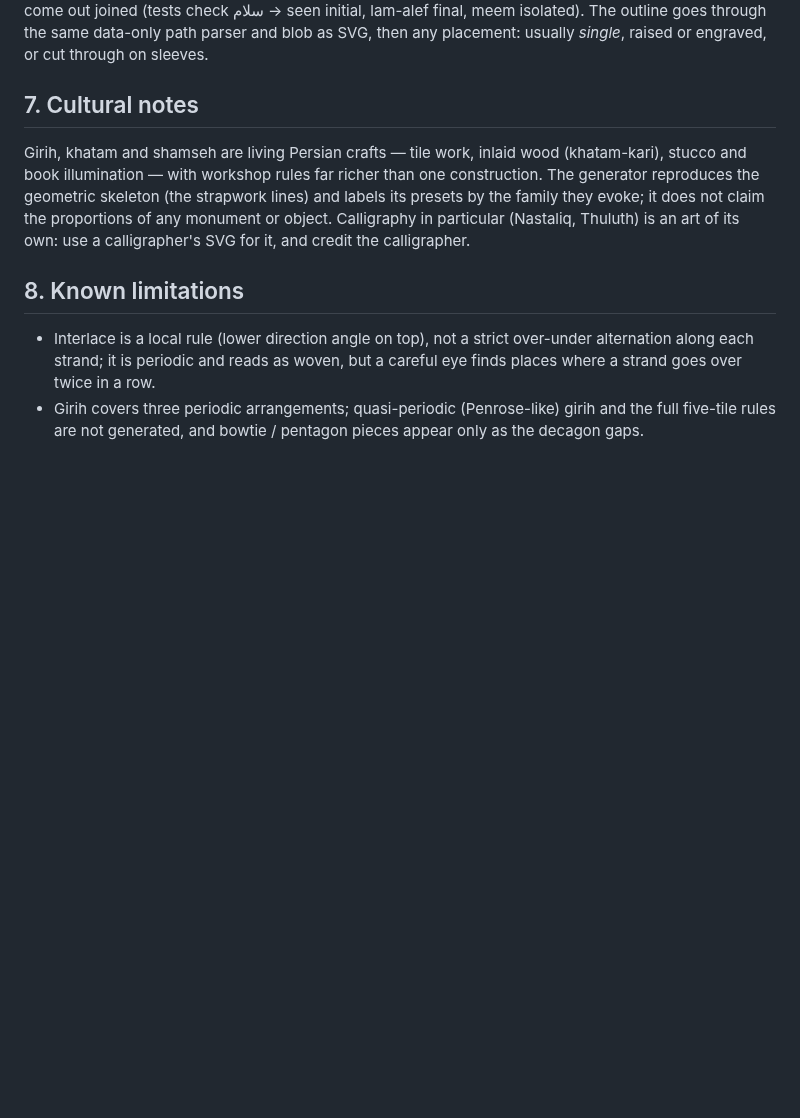
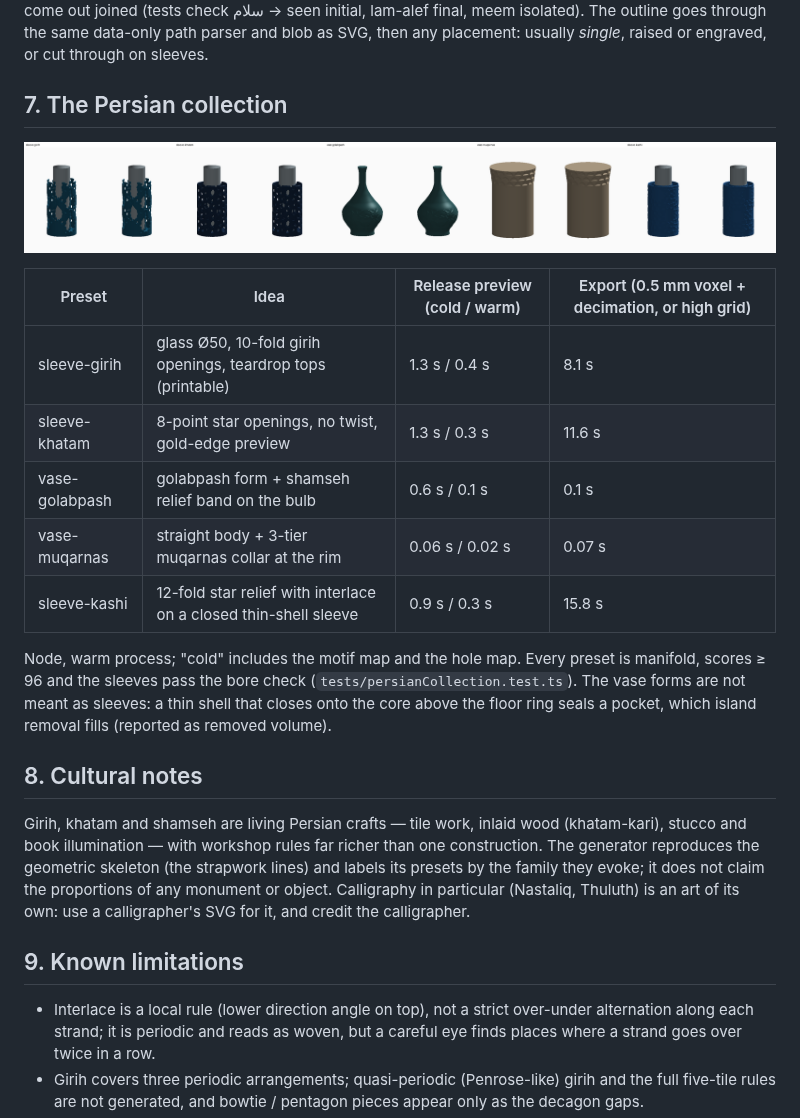
Before and after one commit to adelasadi369/adelasadi369, a Markdown page: docs/persian-patterns.md, the part around the change. Drawn GitHub-style; pictures changed too: docs/images/persian-presets.png (added); blank space fills up the shorter version.

Commit message:
Persian/SVG: khatam with 3 periods (open stars), collection images and timings in docs
Co-Authored-By: Claude Opus 5.5 <noreply@anthropic.com>
Claude-Session: https://claude.ai/code/session_01BhwdEQUeomkg9ZnwseF6yf

```diff
--- a/docs/persian-patterns.md
+++ b/docs/persian-patterns.md
@@ -102,7 +102,23 @@ Text is outlined in the browser with **opentype.js 1.3.4** and **Vazirmatn Regul
 joined (tests check سلام → seen initial, lam-alef final, meem isolated). The outline goes through the same data-only
 path parser and blob as SVG, then any placement: usually _single_, raised or engraved, or cut through on sleeves.
 
-## 7. Cultural notes
+## 7. The Persian collection
+
+![Persian collection](images/persian-presets.png)
+
+| Preset         | Idea                                                             | Release preview (cold / warm) | Export (0.5 mm voxel + decimation, or high grid) |
+| -------------- | ---------------------------------------------------------------- | ----------------------------- | ------------------------------------------------ |
+| sleeve-girih   | glass Ø50, 10-fold girih openings, teardrop tops (printable)     | 1.3 s / 0.4 s                 | 8.1 s                                            |
+| sleeve-khatam  | 8-point star openings, no twist, gold-edge preview               | 1.3 s / 0.3 s                 | 11.6 s                                           |
+| vase-golabpash | golabpash form + shamseh relief band on the bulb                 | 0.6 s / 0.1 s                 | 0.1 s                                            |
+| vase-muqarnas  | straight body + 3-tier muqarnas collar at the rim                | 0.06 s / 0.02 s               | 0.07 s                                           |
+| sleeve-kashi   | 12-fold star relief with interlace on a closed thin-shell sleeve | 0.9 s / 0.3 s                 | 15.8 s                                           |
+
+Node, warm process; "cold" includes the motif map and the hole map. Every preset is manifold, scores ≥ 96 and the
+sleeves pass the bore check (`tests/persianCollection.test.ts`). The vase forms are not meant as sleeves: a thin shell
+that closes onto the core above the floor ring seals a pocket, which island removal fills (reported as removed volume).
+
+## 8. Cultural notes
 
 Girih, khatam and shamseh are living Persian crafts — tile work, inlaid wood (khatam-kari), stucco and book
 illumination — with workshop rules far richer than one construction. The generator reproduces the geometric skeleton
@@ -110,7 +126,7 @@ illumination — with workshop rules far richer than one construction. The gener
 monument or object. Calligraphy in particular (Nastaliq, Thuluth) is an art of its own: use a calligrapher's SVG for
 it, and credit the calligrapher.
 
-## 8. Known limitations
+## 9. Known limitations
 
 - Interlace is a local rule (lower direction angle on top), not a strict over-under alternation along each strand;
   it is periodic and reads as woven, but a careful eye finds places where a strand goes over twice in a row.
```
Also changed, not shown: docs/images/sleeve-girih.png (added), docs/images/sleeve-kashi.png (added), docs/images/sleeve-khatam.png (added), docs/images/vase-golabpash.png (added), docs/images/vase-muqarnas.png (added), 2 other files.
